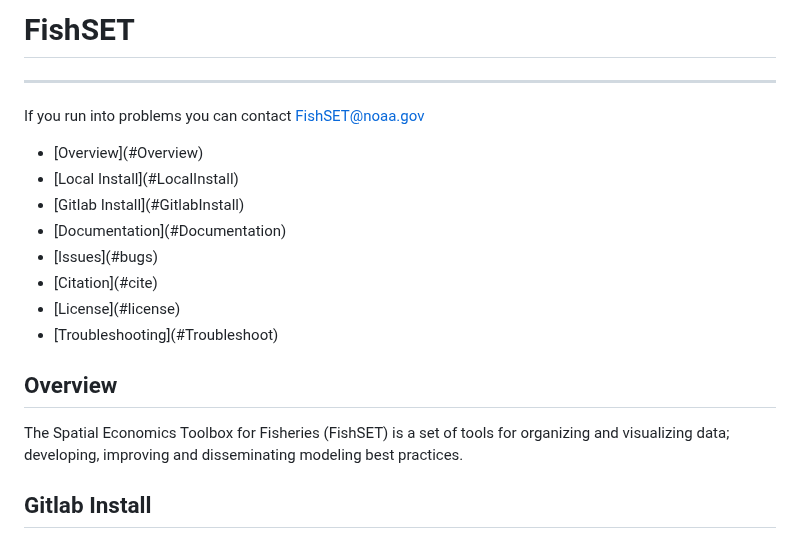
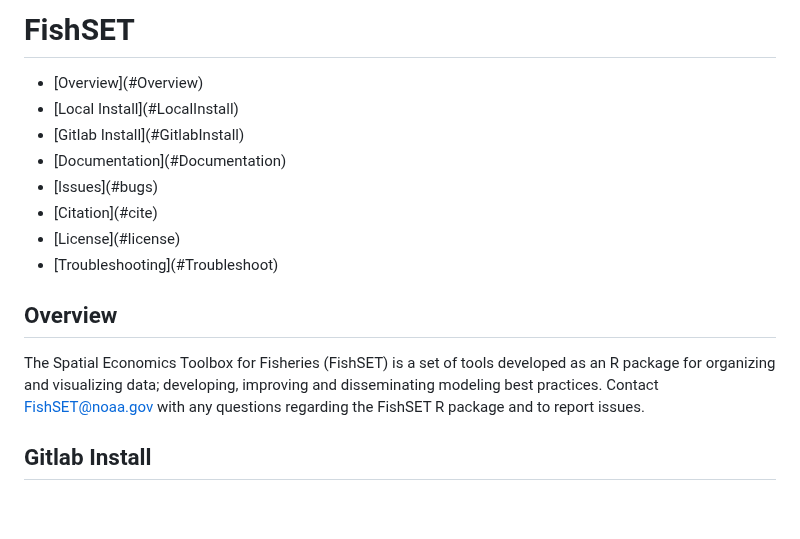
Before and after one commit to noaa-nwfsc/FishSET, a Markdown page: README.md, the part around the change. Drawn GitHub-style; blank space fills up the shorter version.

```diff
--- a/README.md
+++ b/README.md
@@ -1,8 +1,4 @@
-FishSET
-=========
----
-
-If you run into problems you can contact [FishSET@noaa.gov](mailto:FishSET@noaa.gov)
+# FishSET
 
 <ul class="nav">
   <li>[Overview](#Overview)
@@ -15,8 +11,9 @@ If you run into problems you can contact [FishSET@noaa.gov](mailto:FishSET@noaa.
   <li>[Troubleshooting](#Troubleshoot)
 </ul>
 
-## <a name="Overview"> Overview
-The Spatial Economics Toolbox for Fisheries (FishSET) is a set of tools for organizing and visualizing data; developing, improving and disseminating modeling best practices.
+## Overview
+The Spatial Economics Toolbox for Fisheries (FishSET) is a set of tools developed as an R package for organizing and visualizing data; developing, improving and disseminating modeling best practices.
+Contact [FishSET@noaa.gov](mailto:FishSET@noaa.gov) with any questions regarding the FishSET R package and to report issues.
 
 
 
```
